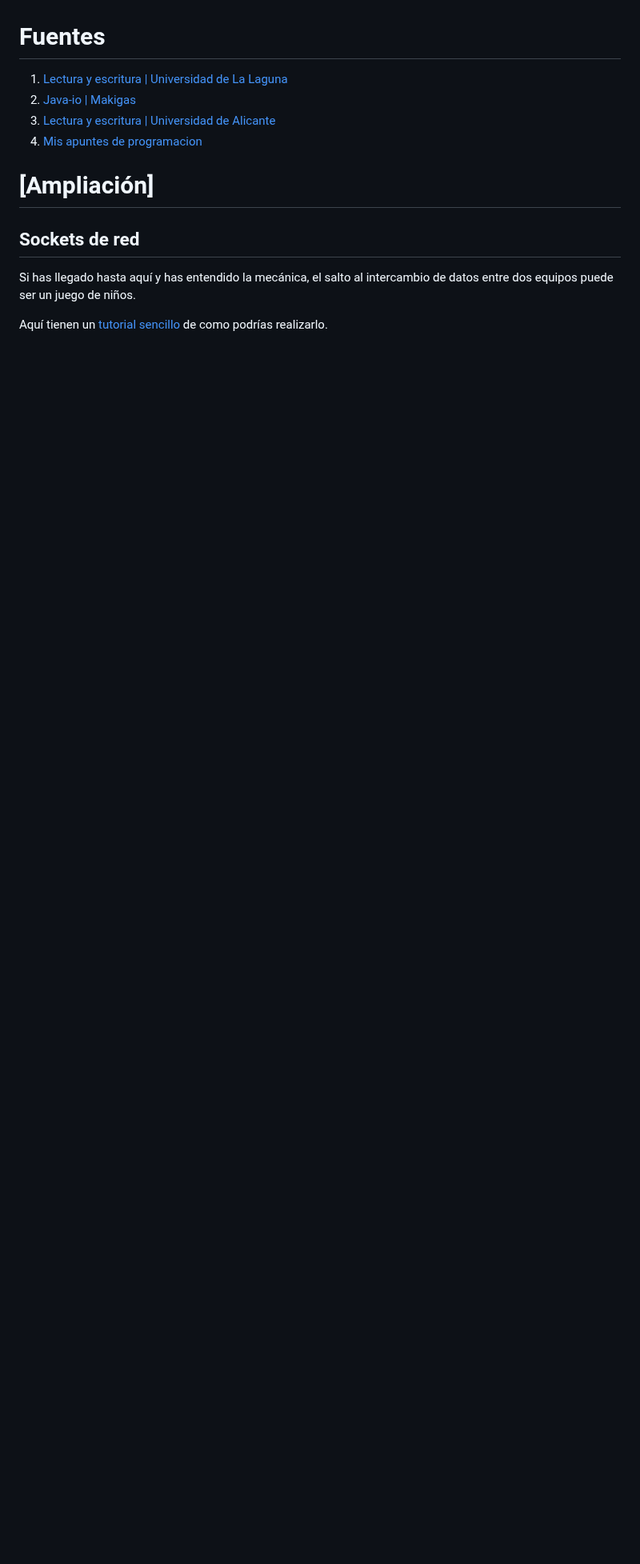
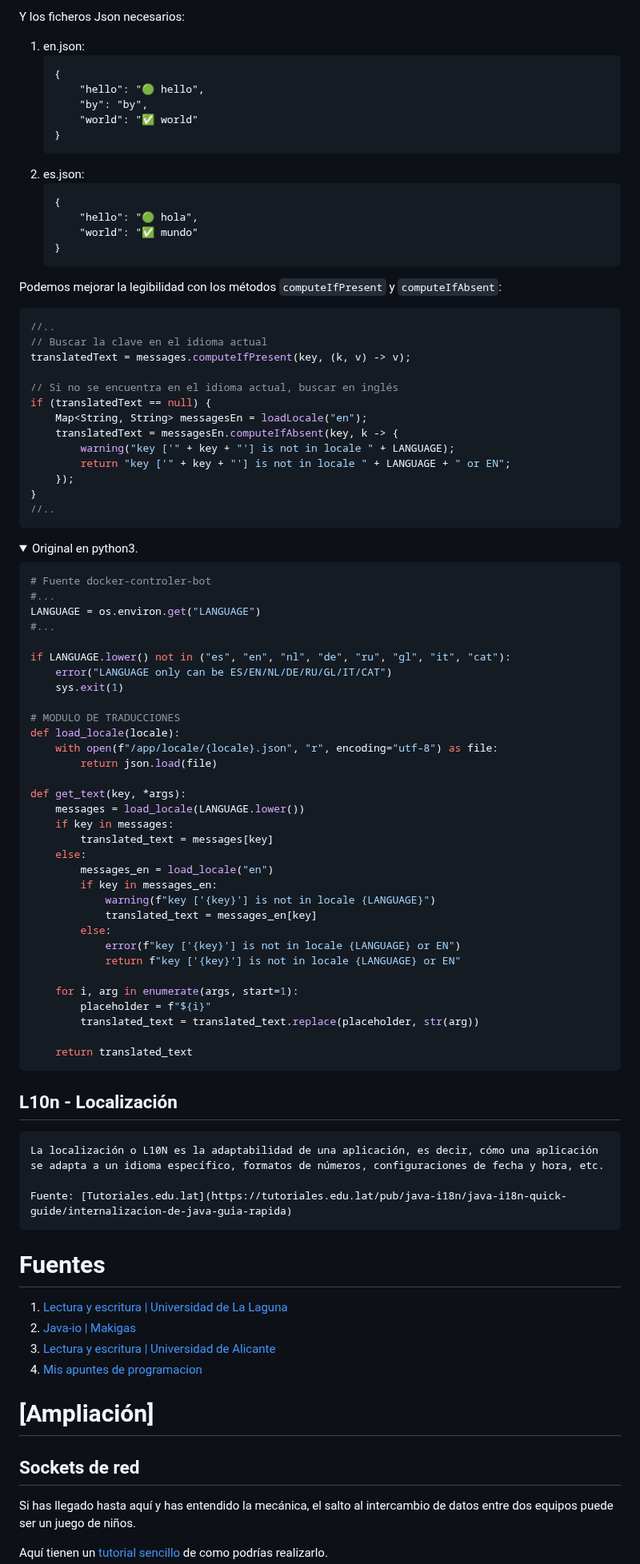
Before and after one commit to luiscastelar/clases24_25, a Markdown page: prog/ut08-Operaciones de E-S.md, the part around one of its changes. Shown at 80% size. Drawn GitHub-style; folded sections open; blank space fills up the shorter version.

````diff
--- a/prog/ut08-Operaciones de E-S.md
+++ b/prog/ut08-Operaciones de E-S.md
@@ -240,3 +327,81 @@ Con sólo cambiar `DAOPersona gestionDePersistencia = new DAOPersonaDiscoImpl()`
+Y los ficheros Json necesarios:
+1. en.json:
+    ```
+    {
+        "hello": "🟢 hello",
+        "by": "by",
+        "world": "✅ world"
+    }
+    ```
+2. es.json:
+    ```
+    {
+        "hello": "🟢 hola",
+        "world": "✅ mundo"
+    }
+    ```
+
+Podemos mejorar la legibilidad con los métodos `computeIfPresent` y `computeIfAbsent`:
+```java
+//..
+// Buscar la clave en el idioma actual
+translatedText = messages.computeIfPresent(key, (k, v) -> v);
+
+// Si no se encuentra en el idioma actual, buscar en inglés
+if (translatedText == null) {
+    Map<String, String> messagesEn = loadLocale("en");
+    translatedText = messagesEn.computeIfAbsent(key, k -> {
+        warning("key ['" + key + "'] is not in locale " + LANGUAGE);
+        return "key ['" + key + "'] is not in locale " + LANGUAGE + " or EN";
+    });
+}
+//..
+```
+
+<details>
+
+<summary>Original en python3.</summary>
+
+```python
+# Fuente docker-controler-bot
+#...
+LANGUAGE = os.environ.get("LANGUAGE")
+#...
+
+if LANGUAGE.lower() not in ("es", "en", "nl", "de", "ru", "gl", "it", "cat"):
+	error("LANGUAGE only can be ES/EN/NL/DE/RU/GL/IT/CAT")
+	sys.exit(1)
+
+# MODULO DE TRADUCCIONES
+def load_locale(locale):
+	with open(f"/app/locale/{locale}.json", "r", encoding="utf-8") as file:
+		return json.load(file)
+
+def get_text(key, *args):
+	messages = load_locale(LANGUAGE.lower())
+	if key in messages:
+		translated_text = messages[key]
+	else:
+		messages_en = load_locale("en")
+		if key in messages_en:
+			warning(f"key ['{key}'] is not in locale {LANGUAGE}")
+			translated_text = messages_en[key]
+		else:
+			error(f"key ['{key}'] is not in locale {LANGUAGE} or EN")
+			return f"key ['{key}'] is not in locale {LANGUAGE} or EN"
+
+	for i, arg in enumerate(args, start=1):
+		placeholder = f"${i}"
+		translated_text = translated_text.replace(placeholder, str(arg))
+
+	return translated_text
+```
+</details>
+
+## L10n - Localización
+    La localización o L10N es la adaptabilidad de una aplicación, es decir, cómo una aplicación se adapta a un idioma específico, formatos de números, configuraciones de fecha y hora, etc.
+
+    Fuente: [Tutoriales.edu.lat](https://tutoriales.edu.lat/pub/java-i18n/java-i18n-quick-guide/internalizacion-de-java-guia-rapida)
 
 # Fuentes
 1. [Lectura y escritura | Universidad de La Laguna](https://campusvirtual.ull.es/ocw/pluginfile.php/15444/mod_resource/content/1/Tema%205.%20Manejo%20de%20ficheros%20en%20Java.pdf)
````
Also changed, not shown: other parts of prog/ut08-Operaciones de E-S.md (+93 -4 lines).
